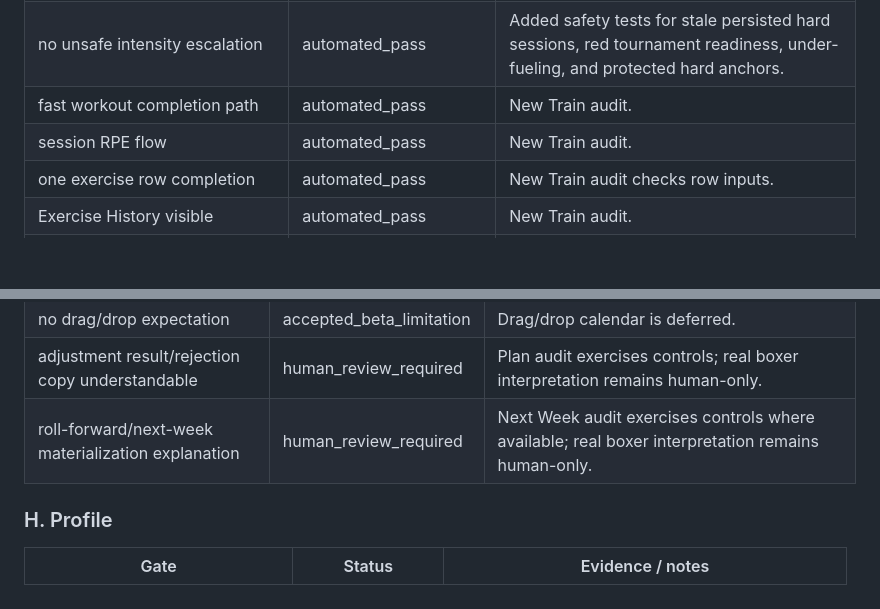
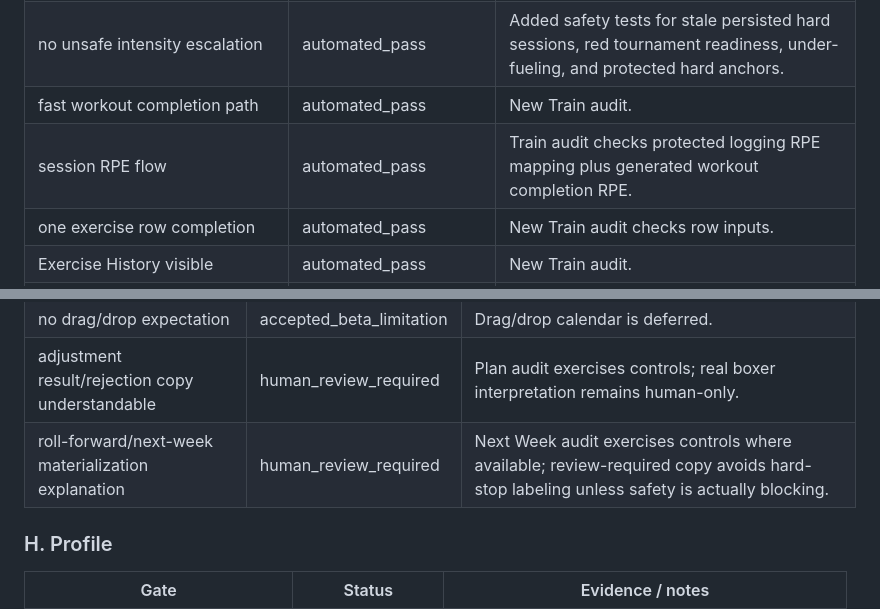
Before and after one commit to KarlCupid/CornerIQ, a Markdown page: docs/qa/QA_LOOP_STATE.md, 2 parts joined by grey strips. Drawn GitHub-style; blank space fills up the shorter version.

```diff
--- a/docs/qa/QA_LOOP_STATE.md
+++ b/docs/qa/QA_LOOP_STATE.md
@@ -105,7 +105,7 @@ Allowed surface statuses: `not_started`, `automated_pass`, `needs_ai_review`, `n
 | no generated sparring/contact/fight simulation | automated_pass | Train audit plus deterministic scan. |
 | no unsafe intensity escalation | automated_pass | Added safety tests for stale persisted hard sessions, red tournament readiness, under-fueling, and protected hard anchors. |
 | fast workout completion path | automated_pass | New Train audit. |
-| session RPE flow | automated_pass | New Train audit. |
+| session RPE flow | automated_pass | Train audit checks protected logging RPE mapping plus generated workout completion RPE. |
 | one exercise row completion | automated_pass | New Train audit checks row inputs. |
 | Exercise History visible | automated_pass | New Train audit. |
 | progression copy not overconfident | human_review_required | Automation checks no exact load inference; real boxer interpretation remains human-only. |
@@ -126,7 +126,7 @@ Allowed surface statuses: `not_started`, `automated_pass`, `needs_ai_review`, `n
 | no coach-only controls exposed | automated_pass | Plan audit and scan. |
 | no drag/drop expectation | accepted_beta_limitation | Drag/drop calendar is deferred. |
 | adjustment result/rejection copy understandable | human_review_required | Plan audit exercises controls; real boxer interpretation remains human-only. |
-| roll-forward/next-week materialization explanation | human_review_required | Next Week audit exercises controls where available; real boxer interpretation remains human-only. |
+| roll-forward/next-week materialization explanation | human_review_required | Next Week audit exercises controls where available; review-required copy avoids hard-stop labeling unless safety is actually blocking. |
 
 ### H. Profile
 
```
Also changed, not shown: other parts of docs/qa/QA_LOOP_STATE.md (+4 -4 lines).
